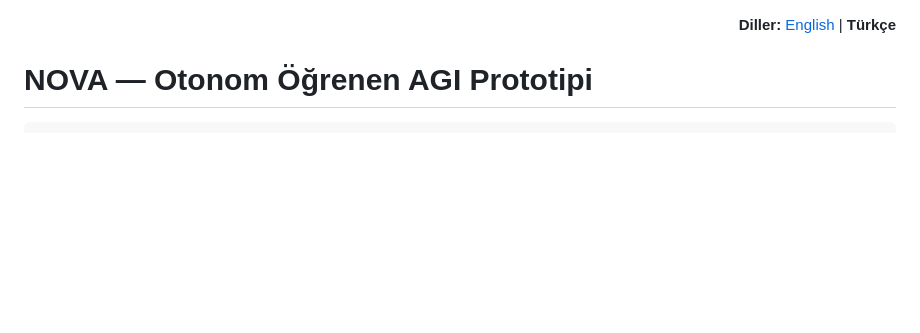
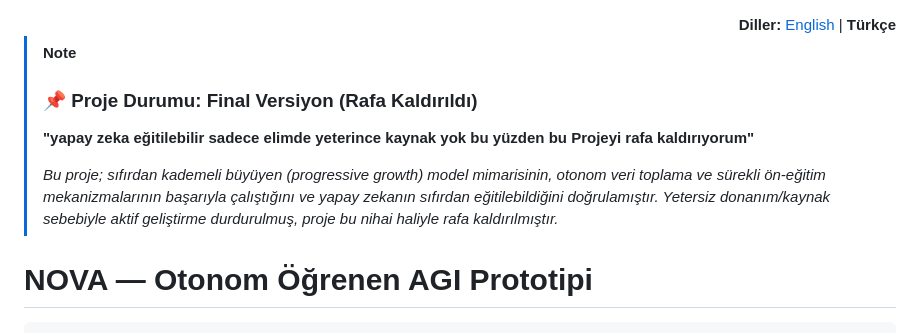
Before and after one commit to lonlyexe0/NovaAGI, a Markdown page: README.tr.md, the part around the change. Drawn GitHub-style; blank space fills up the shorter version.

```diff
--- a/README.tr.md
+++ b/README.tr.md
@@ -2,6 +2,12 @@
   <strong>Diller:</strong>
   <a href="README.md">English</a> | <b>Türkçe</b>
 </div>
+
+> [!NOTE]
+> ### 📌 Proje Durumu: Final Versiyon (Rafa Kaldırıldı)
+> **"yapay zeka eğitilebilir sadece elimde yeterince kaynak yok bu yüzden bu Projeyi rafa kaldırıyorum"**
+>
+> *Bu proje; sıfırdan kademeli büyüyen (progressive growth) model mimarisinin, otonom veri toplama ve sürekli ön-eğitim mekanizmalarının başarıyla çalıştığını ve yapay zekanın sıfırdan eğitilebildiğini doğrulamıştır. Yetersiz donanım/kaynak sebebiyle aktif geliştirme durdurulmuş, proje bu nihai haliyle rafa kaldırılmıştır.*
 
 # NOVA — Otonom Öğrenen AGI Prototipi
 
```
Also changed, not shown: README.md (+7 -0 lines).
